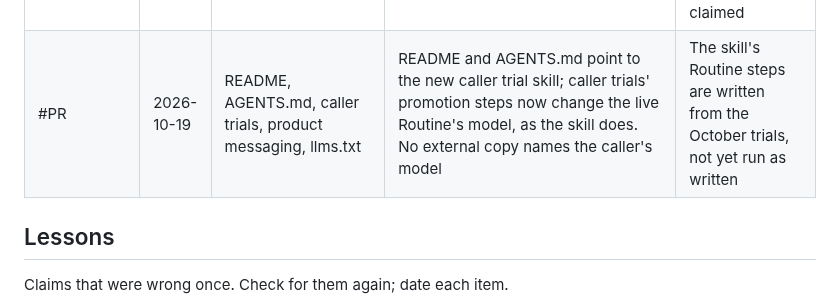
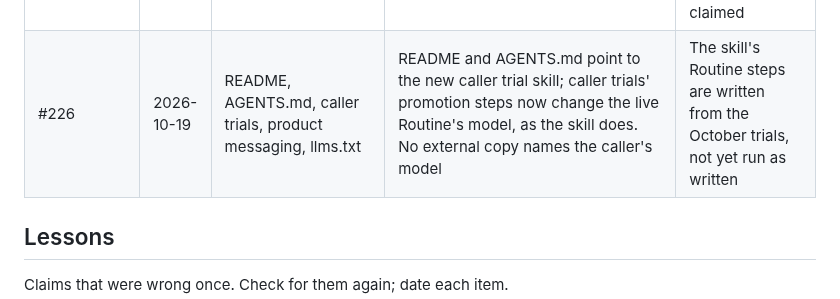
Before and after one commit to astrojams1/newsworthy, a Markdown page: docs/copy-reviews/ledger.md, the part around the change. Drawn GitHub-style.

Commit message:
Number the copy review row for #226
Co-Authored-By: Claude Opus 5.5 <noreply@anthropic.com>
Claude-Session: https://claude.ai/code/session_01NTsNqNb35ATabXdagjGwap

```diff
--- a/docs/copy-reviews/ledger.md
+++ b/docs/copy-reviews/ledger.md
@@ -37,7 +37,7 @@ Reviews before 2026-10-01 were recorded only in their PR descriptions.
 | Block unused Android permissions | 2026-10-15 | Mobile release, Play App content record, privacy page, store listing | Mobile release lists the new bundle check; no user-facing copy states permissions | Takes effect from versionCode 16; Play's permissions list updates when 16 reaches a track |
 | Play upload readback, version 16 | 2026-10-15 | App release skill, build and release ledgers, store listing | Skill: save Play console listing edits with Save before an API commit | No user-facing copy changed; nothing public on Play |
 | Play closed test submitted | 2026-10-16 | Store listing, release notes, product messaging, README, llms.txt | Closed-test release notes kept neutral (an "open it daily" draft was dropped as an engagement prompt) | In Google's review; not available to anyone yet; no store availability claimed |
-| #PR | 2026-10-19 | README, AGENTS.md, caller trials, product messaging, llms.txt | README and AGENTS.md point to the new caller trial skill; caller trials' promotion steps now change the live Routine's model, as the skill does. No external copy names the caller's model | The skill's Routine steps are written from the October trials, not yet run as written |
+| #226 | 2026-10-19 | README, AGENTS.md, caller trials, product messaging, llms.txt | README and AGENTS.md point to the new caller trial skill; caller trials' promotion steps now change the live Routine's model, as the skill does. No external copy names the caller's model | The skill's Routine steps are written from the October trials, not yet run as written |
 
 ## Lessons
 
```
